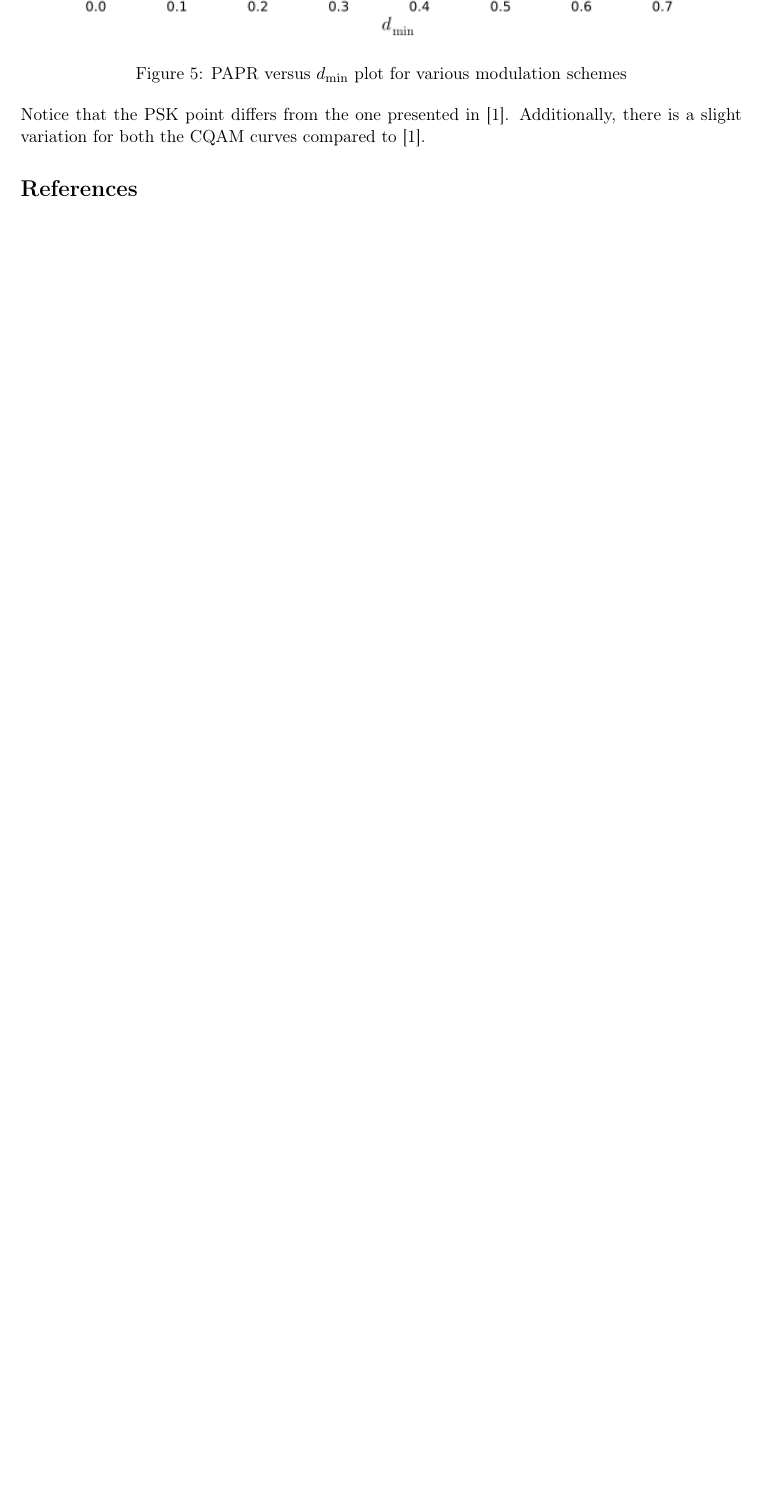
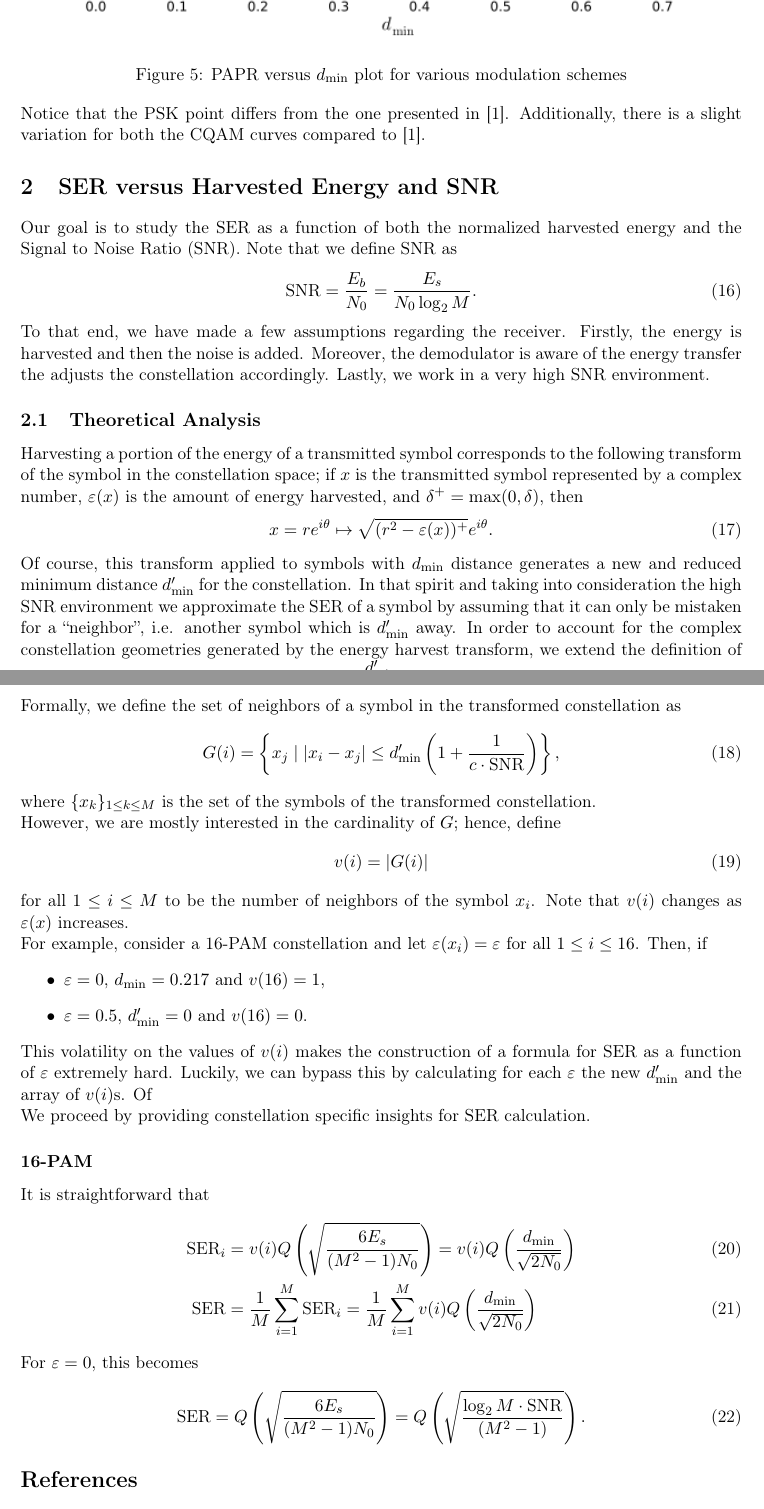
Before and after one commit to DimitriosDiakoloukas/Constellations-for-SWIPT, a LaTeX document (docs/report/main.tex): part of page 6 of 6 before the commit and two parts of pages 6 and 7 of 7 after it, the two joined at a grey line, cut so that both start at the same text, the shorter picture padded with empty space. Compiled offline with pdfLaTeX.

Commit message:
first part of second task

```diff
--- a/docs/report/main.tex
+++ b/docs/report/main.tex
@@ -67,6 +67,7 @@ bookmarks=false,bookmarksopenlevel=2]{hyperref}
 \newcommand{\gr}[1]{\foreignlanguage{greek}{#1}}
 \newcommand{\en}[1]{\foreignlanguage{english}{#1}}
 \newcommand{\dmin}{d_\text{min}}
+\newcommand{\eps}{\varepsilon}
 
 %\newtheorem{definition}{Ορισμός}
 \newtheorem{definition}{Definition}
@@ -278,6 +279,53 @@ The simulations are therefore summarized in the following figure.
 Notice that the PSK point differs from the one presented in \cite{cqam}. Additionally, there is a slight variation for both the CQAM curves compared to \cite{cqam}.
 % Unfortunately, we could not get the exact results demonstrated in the paper.
 
+\section{SER versus Harvested Energy and SNR}
+Our goal is to study the SER as a function of both the normalized harvested energy and the Signal to Noise Ratio (SNR). Note that we define SNR as
+\begin{equation}
+    \text{SNR} = \frac{E_b}{N_0} = \frac{E_s }{N_0 \log_2 M}.
+\end{equation}
+To that end, we have made a few assumptions regarding the receiver. Firstly, the energy is harvested and then the noise is added. Moreover, the demodulator is aware of the energy transfer the adjusts the constellation accordingly. Lastly, we work in a very high SNR environment.
+
+\subsection{Theoretical Analysis}
+Harvesting a portion of the energy of a transmitted symbol corresponds to the following transform of the symbol in the constellation space; if \(x\) is the transmitted symbol represented by a complex number, \(\eps(x)\) is the amount of energy harvested, and \(\delta^+ = \max(0, \delta)\), then
+\begin{equation}
+    x = re^{i\theta} \mapsto \sqrt{(r^2 - \eps(x))^+} e^{i\theta}.
+\end{equation}
+Of course, this transform applied to symbols with \(\dmin\) distance generates a new and reduced minimum distance \(\dmin '\) for the constellation. In that spirit and taking into consideration the high SNR environment we approximate the SER of a symbol by assuming that it can only be mistaken for a ``neighbor'', i.e. another symbol which is \(\dmin '\)  away. In order to account for the complex constellation geometries generated by the energy harvest transform, we extend the definition of a ``neighbor'' by adding a small tolerance of \(\dfrac{\dmin '}{c\cdot\text{SNR}}\), where \(c > 1\) is a positive constant. For the sake of this assignment we pick \(c = 5\).
+
+Formally, we define the set of neighbors of a symbol in the transformed constellation as
+\begin{equation}
+    G(i) = \left\{ x_j \mid |x_i - x_j| \leq \dmin ' \left(1 + \frac{1}{c \cdot \text{SNR}}\right) \right\},
+\end{equation}
+where \(\{x_k\}_{1 \leq k \leq M}\) is the set of the symbols of the transformed constellation.
+
+However, we are mostly interested in the cardinality of \(G\); hence, define
+\begin{equation}
+    v(i) = |G(i)|
+\end{equation}
+for all \(1 \leq i \leq M\) to be the number of neighbors of the symbol \(x_i\).
+Note that \(v(i)\) changes as \(\eps(x)\) increases.
+
+For example, consider a 16-PAM constellation and let \(\eps(x_i) = \eps\) for all \(1 \leq i \leq 16\). Then, if
+\begin{itemize}
+    \item \(\eps = 0\), \(\dmin = 0.217\) and \(v(16) = 1\),
+    \item \(\eps = 0.5\), \(\dmin ' = 0\) and \(v(16) = 0\).
+\end{itemize}
+This volatility on the values of \(v(i)\) makes the construction of a formula for SER as a function of \(\eps\) extremely hard. Luckily, we can bypass this by calculating for each \(\eps\) the new \(\dmin '\) and the array of \(v(i)\)s. Of
+% We have devised a Monte-Carlo simulation environment where
+
+We proceed by providing constellation specific insights for SER calculation.
+
+\subsubsection*{16-PAM}
+It is straightforward that
+\begin{align}
+    \text{SER}_i &= v(i)Q\left(\sqrt{\frac{6E_s }{(M^2 - 1) N_0}}\right) = v(i)Q\left(\frac{\dmin }{\sqrt{2N_0}}\right) \\
+    \text{SER} &= \frac{1}{M }\sum_{i = 1}^{M } \text{SER}_i = \frac{1}{M }\sum_{i = 1}^{M }v(i)Q\left(\frac{\dmin }{\sqrt{2N_0}}\right)
+\end{align}
+For \(\eps = 0\), this becomes
+\begin{equation}
+    \text{SER} = Q\left(\sqrt{\frac{6E_s }{(M^2 - 1) N_0}}\right) = Q\left(\sqrt{\frac{\log_2 M \cdot\text{SNR}}{(M^2 - 1)}}\right).
+\end{equation}
 
 
 \bibliographystyle{IEEEtranN}
```
Also changed, not shown: docs/report/main.pdf, docs/report/main.tex (6 more changed lines).
